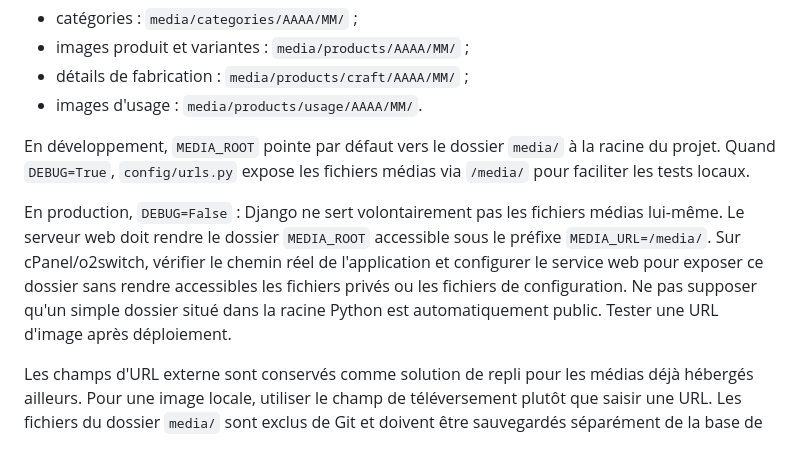
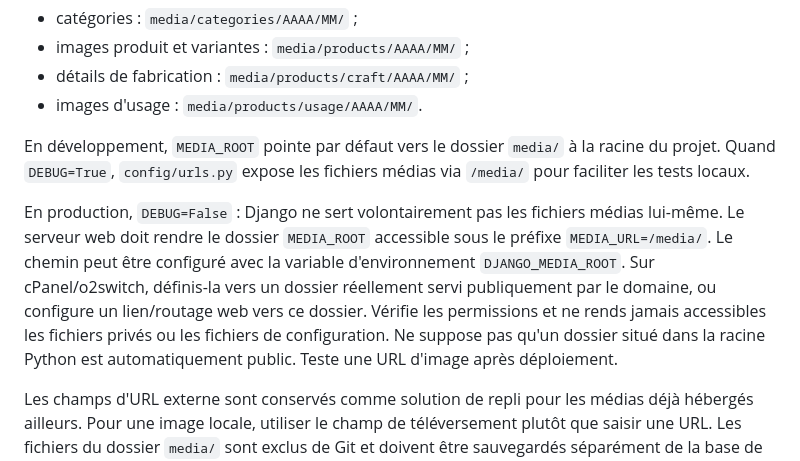
Before and after one commit to MAHDIghr/E-commerce-Website, a Markdown page: README.md, the part around the change. Drawn GitHub-style.

Commit message:
docs(media): clarify production media directory configuration

```diff
--- a/README.md
+++ b/README.md
@@ -525,7 +525,7 @@ Les images du catalogue peuvent être téléversées directement depuis Django A
 
 En développement, `MEDIA_ROOT` pointe par défaut vers le dossier `media/` à la racine du projet. Quand `DEBUG=True`, `config/urls.py` expose les fichiers médias via `/media/` pour faciliter les tests locaux.
 
-En production, `DEBUG=False` : Django ne sert volontairement pas les fichiers médias lui-même. Le serveur web doit rendre le dossier `MEDIA_ROOT` accessible sous le préfixe `MEDIA_URL=/media/`. Sur cPanel/o2switch, vérifier le chemin réel de l'application et configurer le service web pour exposer ce dossier sans rendre accessibles les fichiers privés ou les fichiers de configuration. Ne pas supposer qu'un simple dossier situé dans la racine Python est automatiquement public. Tester une URL d'image après déploiement.
+En production, `DEBUG=False` : Django ne sert volontairement pas les fichiers médias lui-même. Le serveur web doit rendre le dossier `MEDIA_ROOT` accessible sous le préfixe `MEDIA_URL=/media/`. Le chemin peut être configuré avec la variable d'environnement `DJANGO_MEDIA_ROOT`. Sur cPanel/o2switch, définis-la vers un dossier réellement servi publiquement par le domaine, ou configure un lien/routage web vers ce dossier. Vérifie les permissions et ne rends jamais accessibles les fichiers privés ou les fichiers de configuration. Ne suppose pas qu'un dossier situé dans la racine Python est automatiquement public. Teste une URL d'image après déploiement.
 
 Les champs d'URL externe sont conservés comme solution de repli pour les médias déjà hébergés ailleurs. Pour une image locale, utiliser le champ de téléversement plutôt que saisir une URL. Les fichiers du dossier `media/` sont exclus de Git et doivent être sauvegardés séparément de la base de données.
 
```
